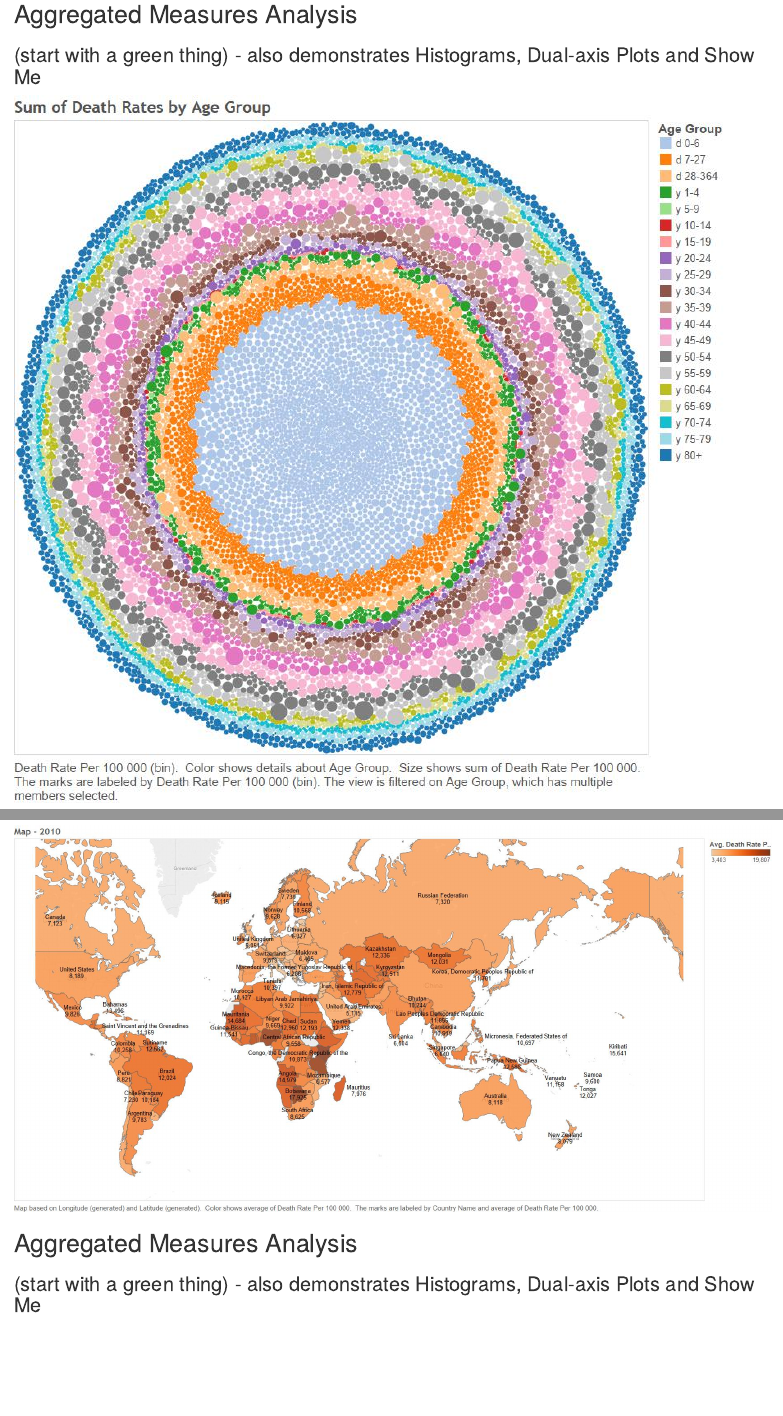
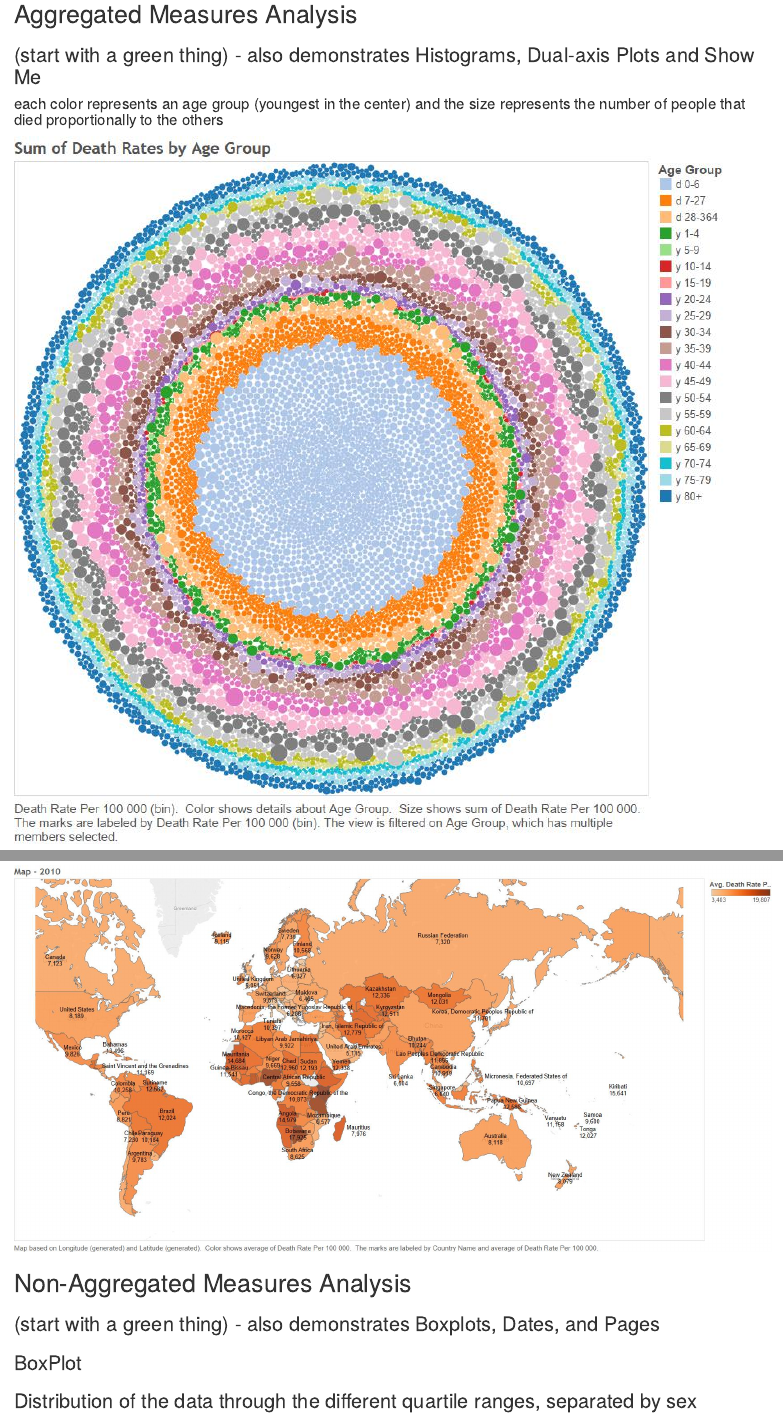
Before and after one commit to nathanriojas/DV_FinalProject, an R Markdown document (00 Doc/FinalProject.Rmd): the page in a window 1100 px wide, from 3520 px down before the commit and from 3640 px down after it, so that both start at the same text, and a second part further down, joined at a grey line. The pictures show the output file 00 Doc/FinalProject.html that the author committed with the source, opened offline.

Commit message:
finishing changes to RMD

```diff
--- a/00 Doc/FinalProject.Rmd
+++ b/00 Doc/FinalProject.Rmd
@@ -59,6 +61,7 @@ output: html_document
 
 ##Aggregated Measures Analysis
 ###(start with a green thing) - also demonstrates Histograms, Dual-axis Plots and Show Me
+####each color represents an age group (youngest in the center) and the size represents the number of people that died proportionally to the others
 
 ![](../00 Doc/aggregated measures.png)
 
@@ -68,8 +71,11 @@ output: html_document
 
 ![](../00 Doc/map.png)
 
-##Aggregated Measures Analysis
-###(start with a green thing) - also demonstrates Histograms, Dual-axis Plots and Show Me
+##Non-Aggregated Measures Analysis
+###(start with a green thing) - also demonstrates Boxplots, Dates, and Pages
+###BoxPlot
+###Distribution of the data through the different quartile ranges, separated by sex
+
 
 ![](../00 Doc/non-aggregate measures.png)
 
```
Also changed, not shown: 00 Doc/FinalProject.html, 00 Doc/FinalProject.Rmd (4 more changed lines).
